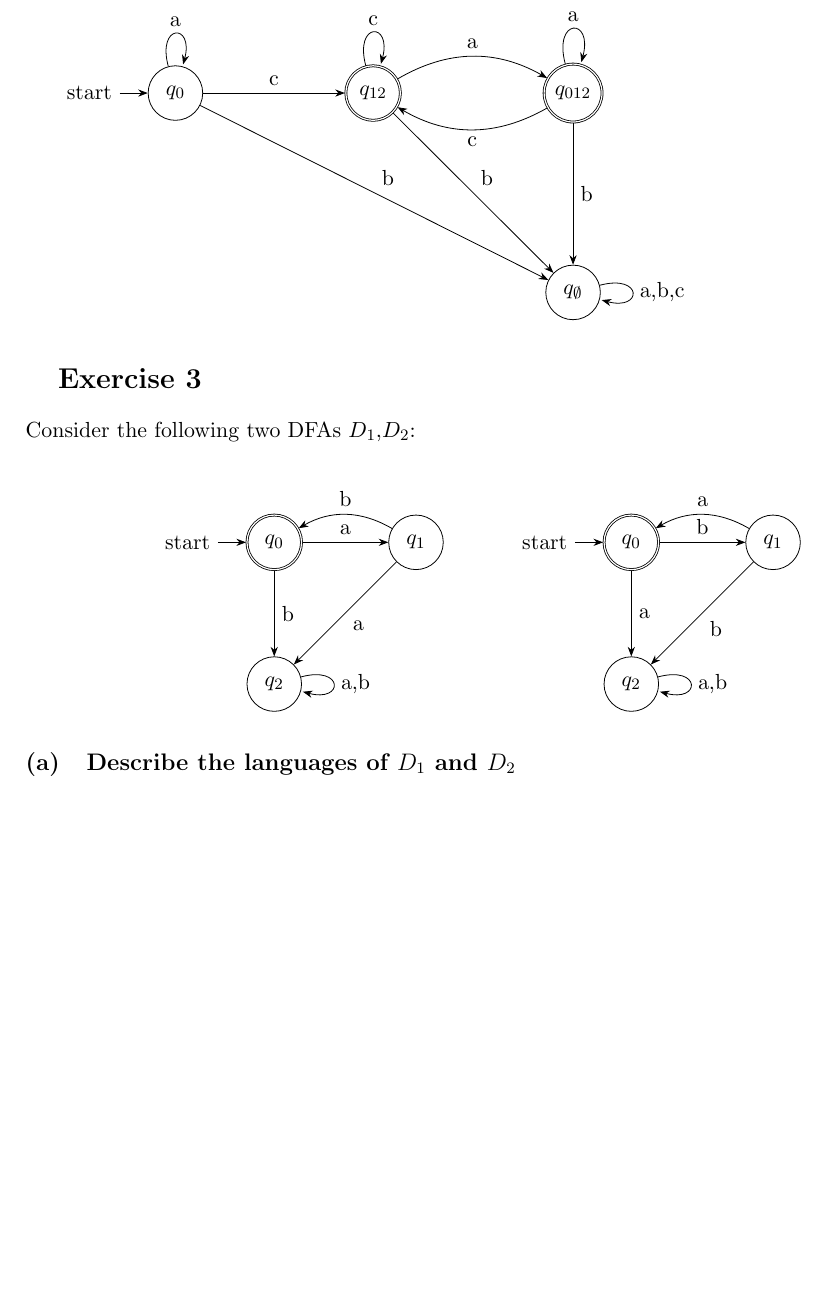
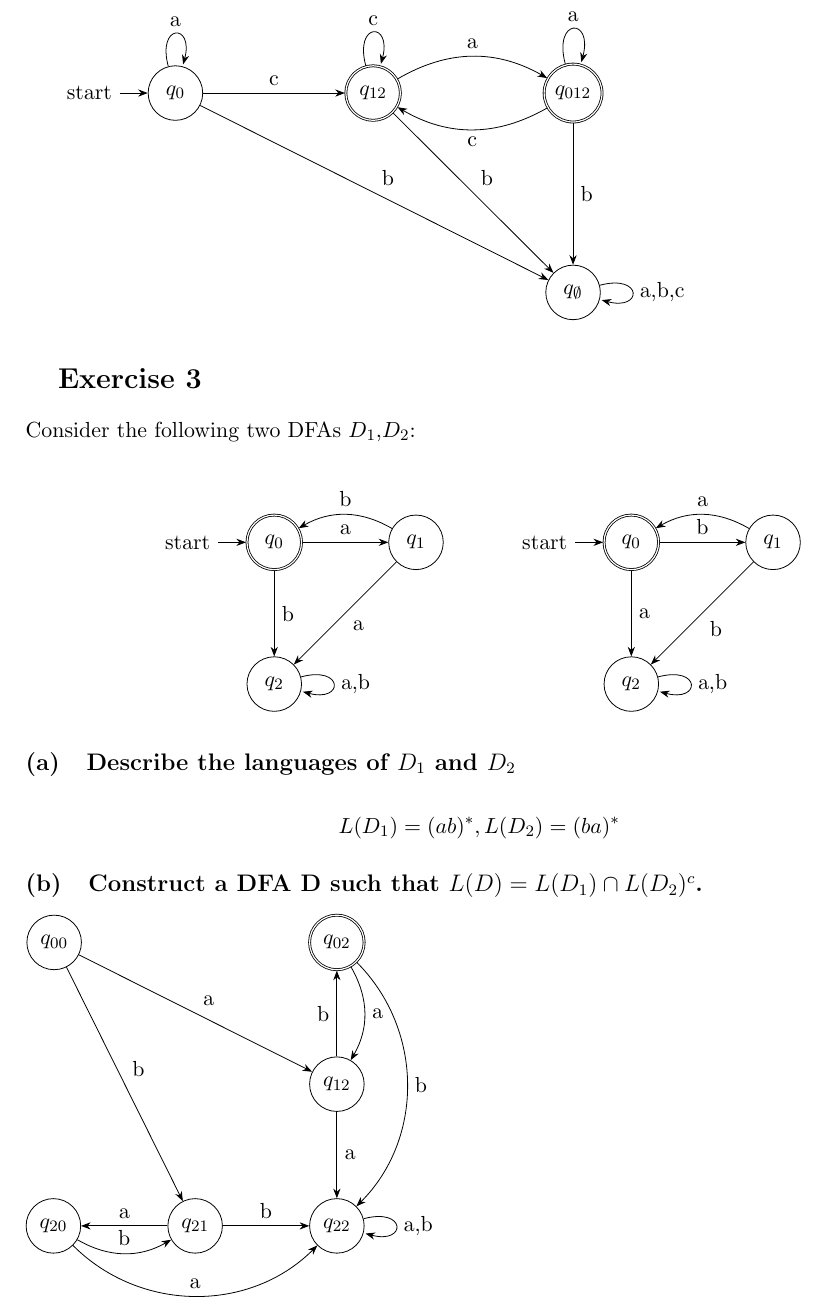
Before and after one commit to vladpaun-tudelft/cse2315-acc-2025, a LaTeX problem sheet (assignment2/assignment2.tex): part of page 2 of 2 before the commit and part of page 2 of 3 after it, cut so that both start at the same text, the shorter picture padded with empty space. Compiled offline with pdfLaTeX.

Commit message:
finish ex 3

```diff
--- a/assignment2/assignment2.tex
+++ b/assignment2/assignment2.tex
@@ -213,3 +213,35 @@
 		\end{tikzpicture}
 	\end{center}
 	\subsection{Describe the languages of $D_1$ and $D_2$}
+	\begin{align*}
+		L(D_1) = (ab)^*,
+		L(D_2) = (ba)^*
+	\end{align*}
+	\subsection{Construct a DFA D such that $L(D) = L(D_1)\cap L(D_2)^c$.}
+	\begin{tikzpicture}[->, >=Stealth, auto, node distance=2.5cm]
+		\node[state] (q00) {$q_{00}$};
+		\node[state, accepting, right=4cm of q00] (q02) {$q_{02}$};
+		\node[state] (q12) [below of=q02] {$q_{12}$};
+
+		\node[state] (q22) [below of=q12] {$q_{22}$};
+		\node[state] (q21) [left of=q22] {$q_{21}$};
+		\node[state] (q20) [left of=q21]{$q_{20}$};
+
+
+		\path (q00) edge node {a} (q12);
+		\path (q00) edge node {b} (q21);
+
+		\path (q02) edge [bend left] node {a} (q12);
+		\path (q02) edge [bend left=45] node {b} (q22);
+
+		\path (q12) edge node {a} (q22);
+		\path (q12) edge node {b} (q02);
+
+		\path (q20) edge [bend right=45] node {a} (q22);
+		\path (q20) edge [bend right] node {b} (q21);
+
+		\path (q21) edge node [above]{a} (q20);
+		\path (q21) edge node {b} (q22);
+
+		\path (q22) edge [loop right] node {a,b} (q22);
+	\end{tikzpicture}
```
Also changed, not shown: assignment2/assignment2.pdf, assignment2/assignment2.tex (42 more changed lines).
